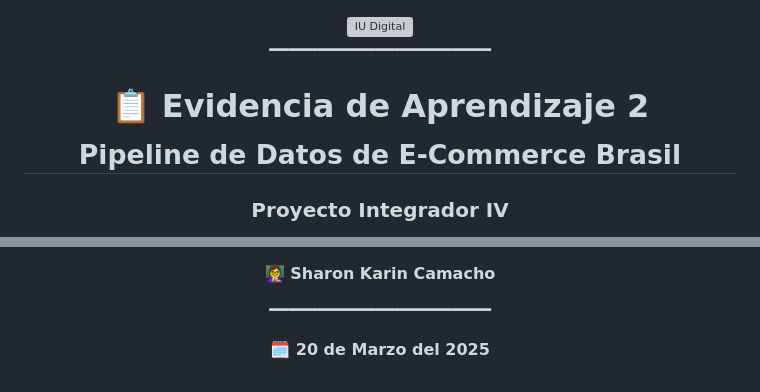
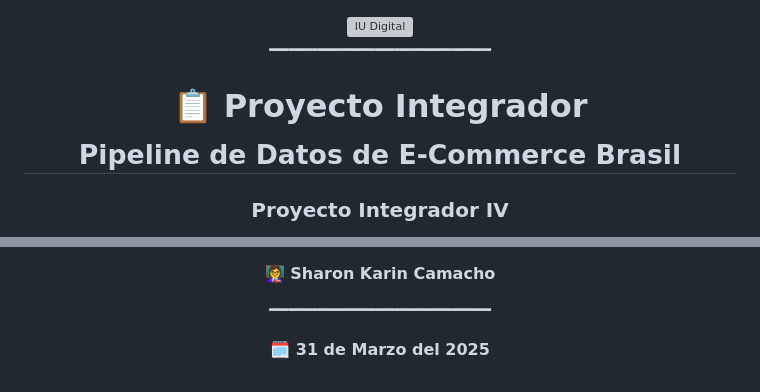
Before and after one commit to Alexis-Machado/Pipeline-de-Datos-de-E-Commerce-Brasil, a Markdown page: README.md, 2 parts joined by grey strips. Drawn GitHub-style; grey boxes are pictures that could not be loaded.

Commit message:
Proyecto Integrador

```diff
--- a/README.md
+++ b/README.md
@@ -3,7 +3,7 @@
 
   ━━━━━━━━━━━━━━━━━━━━━━━
 
-  <h1>📋 Evidencia de Aprendizaje 2<br>
+  <h1>📋 Proyecto Integrador<br>
   <sub>Pipeline de Datos de E-Commerce Brasil</sub></h1>
   <h3>Proyecto Integrador IV</h3>
 
@@ -25,5 +25,5 @@
 
   ━━━━━━━━━━━━━━━━━━━━━━━
 
-  **🗓️ 20 de Marzo del 2025**
+  **🗓️ 31 de Marzo del 2025**
 </div>
```
Also changed, not shown: evidencias.md (+30 -0 lines), images/evidencias_img/airflow_dag.png (added), images/evidencias_img/containers.png (added), 9 other files.
